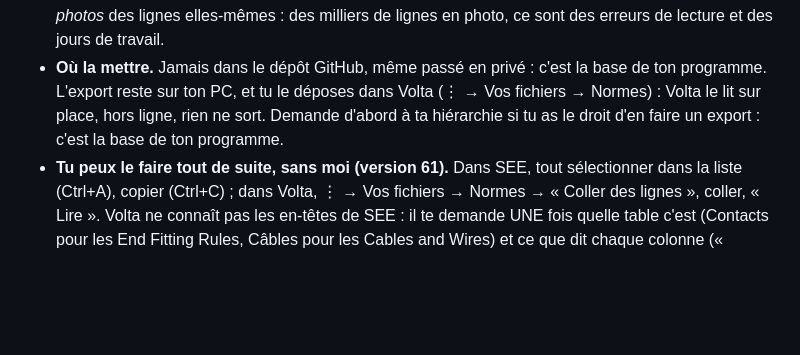
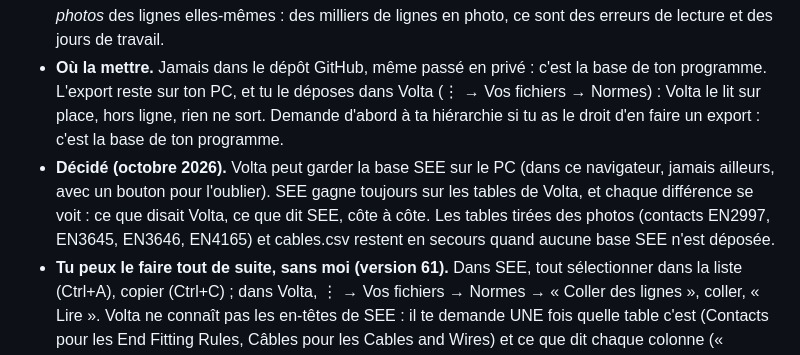
Before and after one commit to martinnathan980-prog/Outil-lectrique-, a Markdown page: CE-QUI-MANQUE.md, the part around the change. GitHub-like rendering; blank space fills up the shorter version.

Commit message:
CE-QUI-MANQUE : la base SEE se garde sur le PC, SEE gagne, la différence se voit
Co-Authored-By: Claude Opus 5.5 <noreply@anthropic.com>
Claude-Session: https://claude.ai/code/session_01SJNARvo3EkMZ1PC61moyNM

```diff
--- a/CE-QUI-MANQUE.md
+++ b/CE-QUI-MANQUE.md
@@ -93,6 +93,10 @@ accessoire pour quel connecteur et quel câble).
 - **Où la mettre.** Jamais dans le dépôt GitHub, même passé en privé : c'est la base de ton programme. L'export reste sur ton PC, et tu le déposes dans
   Volta (⋮ → Vos fichiers → Normes) : Volta le lit sur place, hors ligne, rien ne sort. Demande d'abord à ta hiérarchie
   si tu as le droit d'en faire un export : c'est la base de ton programme.
+- **Décidé (octobre 2026).** Volta peut garder la base SEE sur le PC (dans ce navigateur, jamais ailleurs, avec un
+  bouton pour l'oublier). SEE gagne toujours sur les tables de Volta, et chaque différence se voit : ce que disait
+  Volta, ce que dit SEE, côte à côte. Les tables tirées des photos (contacts EN2997, EN3645, EN3646, EN4165) et
+  cables.csv restent en secours quand aucune base SEE n'est déposée.
 - **Tu peux le faire tout de suite, sans moi (version 61).** Dans SEE, tout sélectionner dans la liste (Ctrl+A), copier
   (Ctrl+C) ; dans Volta, ⋮ → Vos fichiers → Normes → « Coller des lignes », coller, « Lire ». Volta ne connaît pas les
   en-têtes de SEE : il te demande UNE fois quelle table c'est (Contacts pour les End Fitting Rules, Câbles pour les
```
